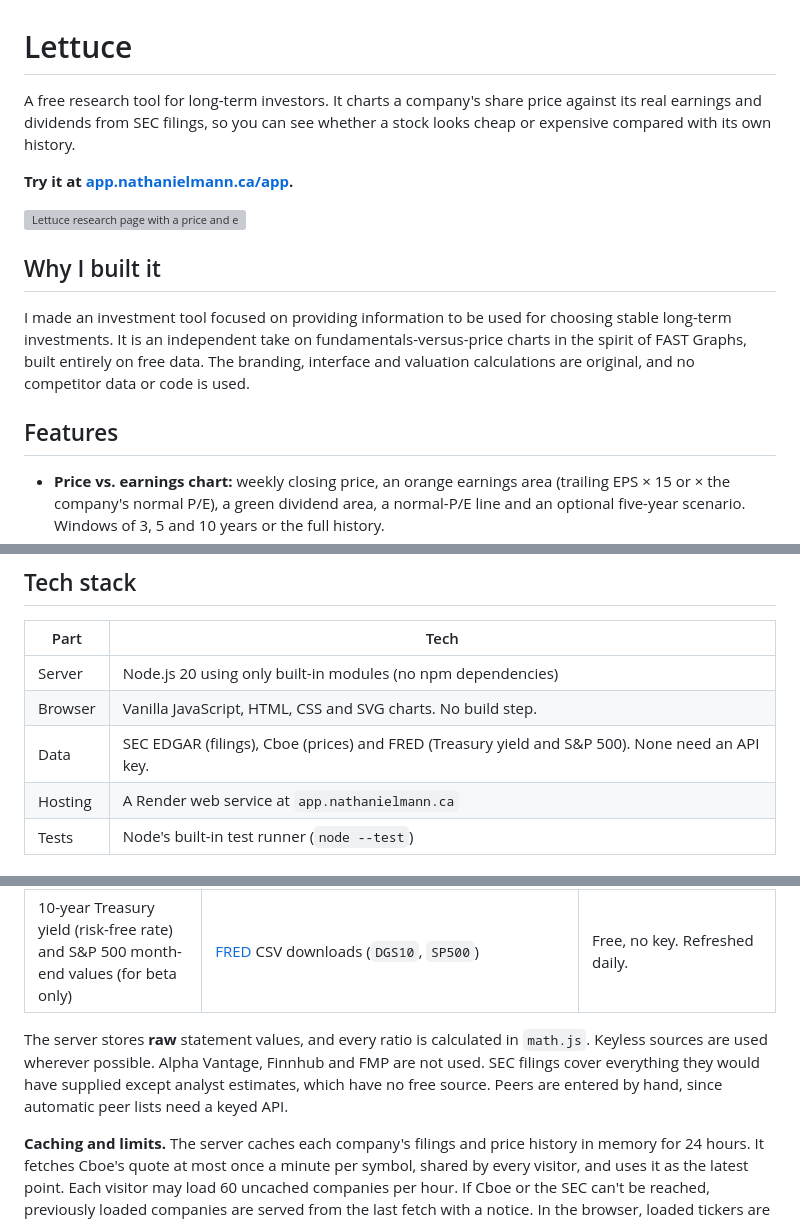
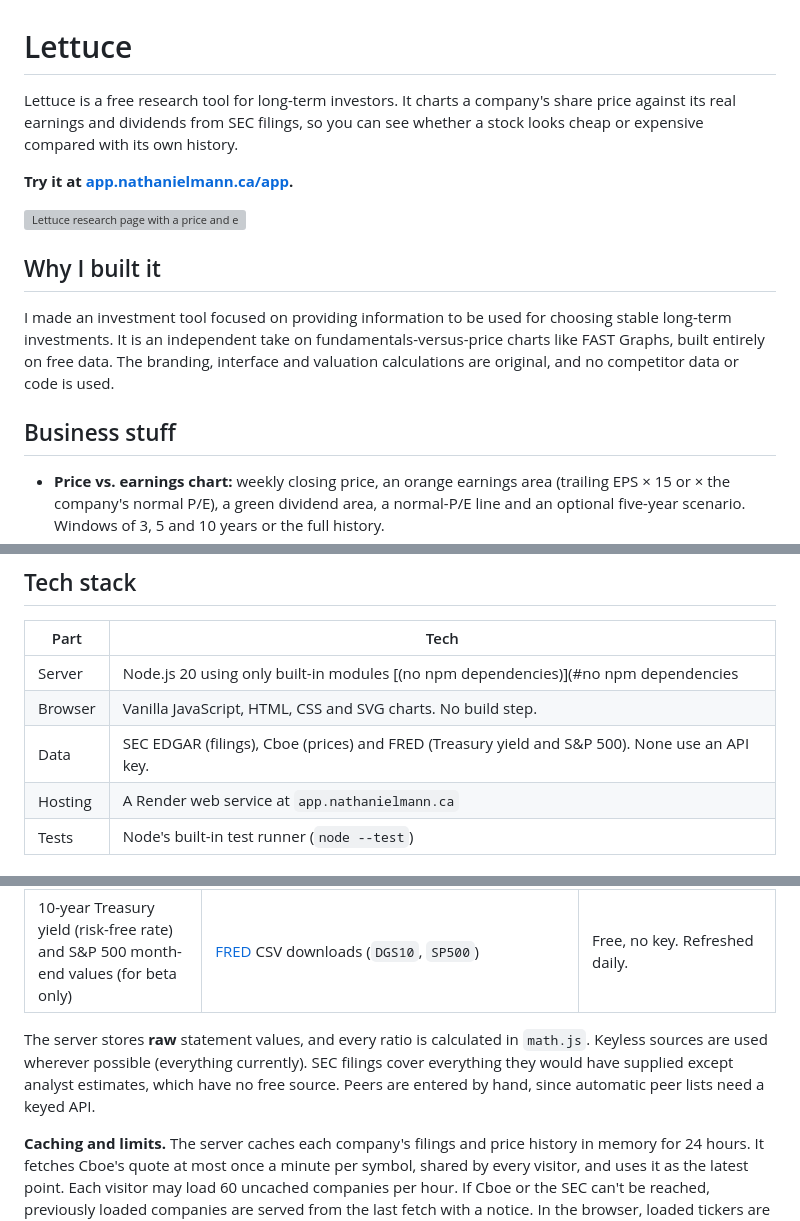
Before and after one commit to nmann06/Investment-Tool, a Markdown page: README.md, 3 parts joined by grey strips. GitHub-like rendering; grey boxes are pictures that could not be loaded.

```diff
--- a/README.md
+++ b/README.md
@@ -1,6 +1,6 @@
 # Lettuce
 
-A free research tool for long-term investors. It charts a company's share price against its real earnings and dividends from SEC filings, so you can see whether a stock looks cheap or expensive compared with its own history.
+Lettuce is a free research tool for long-term investors. It charts a company's share price against its real earnings and dividends from SEC filings, so you can see whether a stock looks cheap or expensive compared with its own history.
 
 **Try it at [app.nathanielmann.ca/app](https://app.nathanielmann.ca/app).**
 
@@ -8,9 +8,12 @@ A free research tool for long-term investors. It charts a company's share price
 
 ## Why I built it
 
-I made an investment tool focused on providing information to be used for choosing stable long-term investments. It is an independent take on fundamentals-versus-price charts in the spirit of FAST Graphs, built entirely on free data. The branding, interface and valuation calculations are original, and no competitor data or code is used.
+I made an investment tool focused on providing information to be used for choosing stable long-term investments. It is an independent take on fundamentals-versus-price charts like FAST Graphs, built entirely on free data. The branding, interface and valuation calculations are original, and no competitor data or code is used.
 
-## Features
+
+
+
+## Business stuff
 
 - **Price vs. earnings chart:** weekly closing price, an orange earnings area (trailing EPS × 15 or × the company's normal P/E), a green dividend area, a normal-P/E line and an optional five-year scenario. Windows of 3, 5 and 10 years or the full history.
 - **Valuation at a glance:** current and normal P/E, fair value, margin of safety, EPS growth, dividend yield, payout ratio and annualized return.
@@ -25,9 +28,9 @@ I made an investment tool focused on providing information to be used for choosi
 
 | Part | Tech |
 | --- | --- |
-| Server | Node.js 20 using only built-in modules (no npm dependencies) |
+| Server | Node.js 20 using only built-in modules [(no npm dependencies)](#no npm dependencies |
 | Browser | Vanilla JavaScript, HTML, CSS and SVG charts. No build step. |
-| Data | SEC EDGAR (filings), Cboe (prices) and FRED (Treasury yield and S&P 500). None need an API key. |
+| Data | SEC EDGAR (filings), Cboe (prices) and FRED (Treasury yield and S&P 500). None use an API key. |
 | Hosting | A Render web service at `app.nathanielmann.ca` |
 | Tests | Node's built-in test runner (`node --test`) |
 
@@ -39,7 +42,7 @@ I made an investment tool focused on providing information to be used for choosi
 | Diluted EPS, dividends, revenue, margins, cash flow, debt, cash, equity, share counts, company name and industry | [SEC EDGAR](https://www.sec.gov/search-filings/edgar-application-programming-interfaces) XBRL company facts | Free, no key. Covers U.S. companies that file 10-K and 10-Q reports. |
 | 10-year Treasury yield (risk-free rate) and S&P 500 month-end values (for beta only) | [FRED](https://fred.stlouisfed.org) CSV downloads (`DGS10`, `SP500`) | Free, no key. Refreshed daily. |
 
-The server stores **raw** statement values, and every ratio is calculated in `math.js`. Keyless sources are used wherever possible. Alpha Vantage, Finnhub and FMP are not used. SEC filings cover everything they would have supplied except analyst estimates, which have no free source. Peers are entered by hand, since automatic peer lists need a keyed API.
+The server stores **raw** statement values, and every ratio is calculated in `math.js`. Keyless sources are used wherever possible (everything currently). SEC filings cover everything they would have supplied except analyst estimates, which have no free source. Peers are entered by hand, since automatic peer lists need a keyed API.
 
 **Caching and limits.** The server caches each company's filings and price history in memory for 24 hours. It fetches Cboe's quote at most once a minute per symbol, shared by every visitor, and uses it as the latest point. Each visitor may load 60 uncached companies per hour. If Cboe or the SEC can't be reached, previously loaded companies are served from the last fetch with a notice. In the browser, loaded tickers are cached for a week and the company description for 30 days.
 
```
Also changed, not shown: other parts of README.md (+5 -1 lines).
